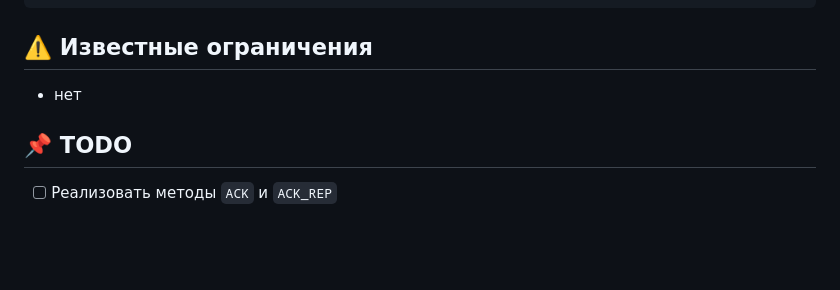
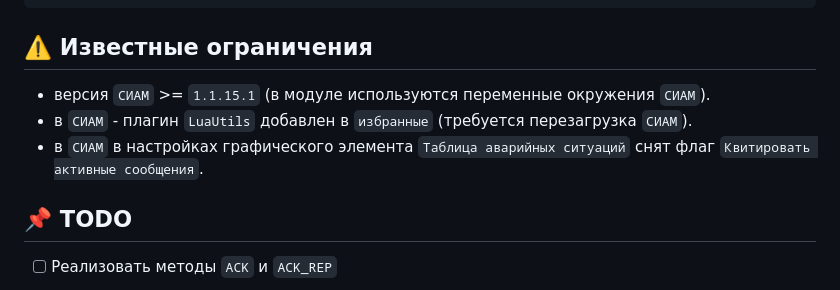
Before and after one commit to IvanShumilov84/meralualib, a Markdown page: src/alarm_manager/README.md, the part around the change. Drawn GitHub-style; blank space fills up the shorter version.

Commit message:
docs:add known restrictions

```diff
--- a/src/alarm_manager/README.md
+++ b/src/alarm_manager/README.md
@@ -155,7 +155,9 @@ end
 
 ## ⚠️ Известные ограничения
 
-- нет
+- версия `СИАМ` >= `1.1.15.1` (в модуле используются переменные окружения `СИАМ`).
+- в `СИАМ` - плагин `LuaUtils` добавлен в `избранные` (требуется перезагрузка `СИАМ`).
+- в `СИАМ` в настройках графического элемента `Таблица аварийных ситуаций` снят флаг `Квитировать активные сообщения`.
 
 ## 📌 TODO
 
```
